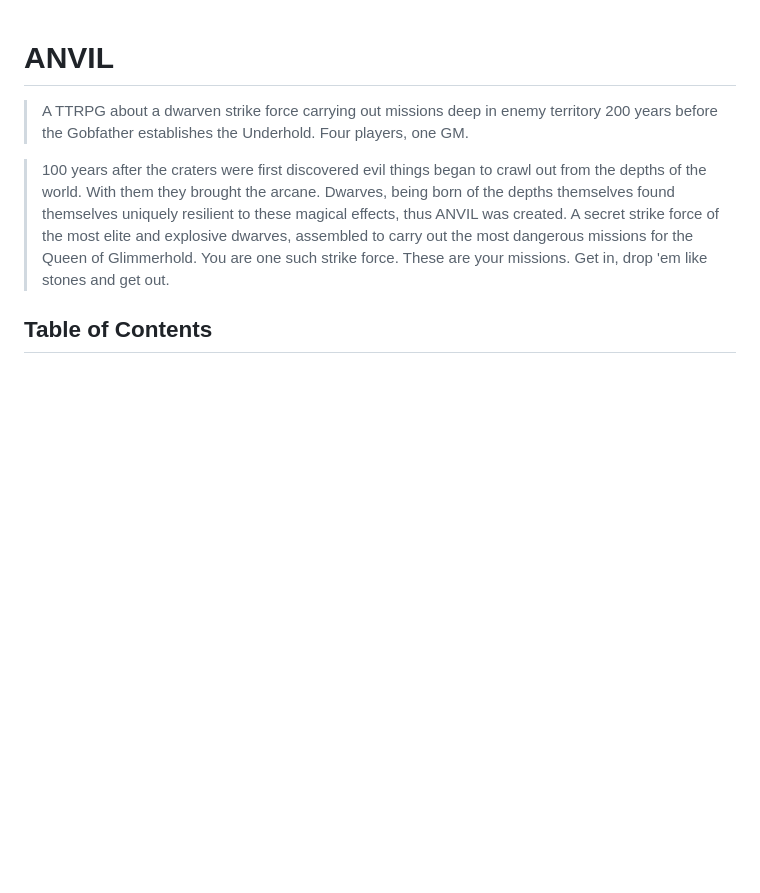
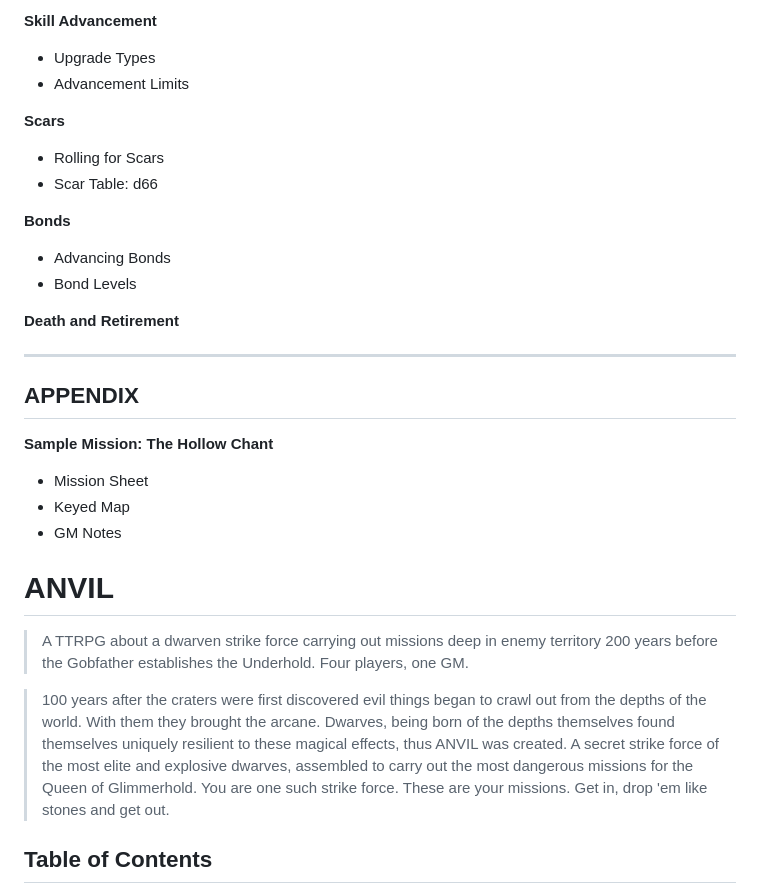
Before and after one commit to ptcee/ttrpgs, a Markdown page: ANVIL/rawmd/anvil_full.md, the part around one of its changes. GitHub-like rendering; blank space fills up the shorter version.

```diff
--- a/ANVIL/rawmd/anvil_full.md
+++ b/ANVIL/rawmd/anvil_full.md
@@ -1,3 +67,26 @@
+**Skill Advancement**
+- Upgrade Types
+- Advancement Limits
+
+**Scars**
+- Rolling for Scars
+- Scar Table: d66
+
+**Bonds**
+- Advancing Bonds
+- Bond Levels
+
+**Death and Retirement**
+
+---
+
+## APPENDIX
+
+**Sample Mission: The Hollow Chant**
+- Mission Sheet
+- Keyed Map
+- GM Notes
+
 # ANVIL
 
 > A TTRPG about a dwarven strike force carrying out missions deep in enemy territory 200 years before the Gobfather establishes the Underhold. Four players, one GM.
```
Also changed, not shown: other parts of ANVIL/rawmd/anvil_full.md (+66 -0 lines).
